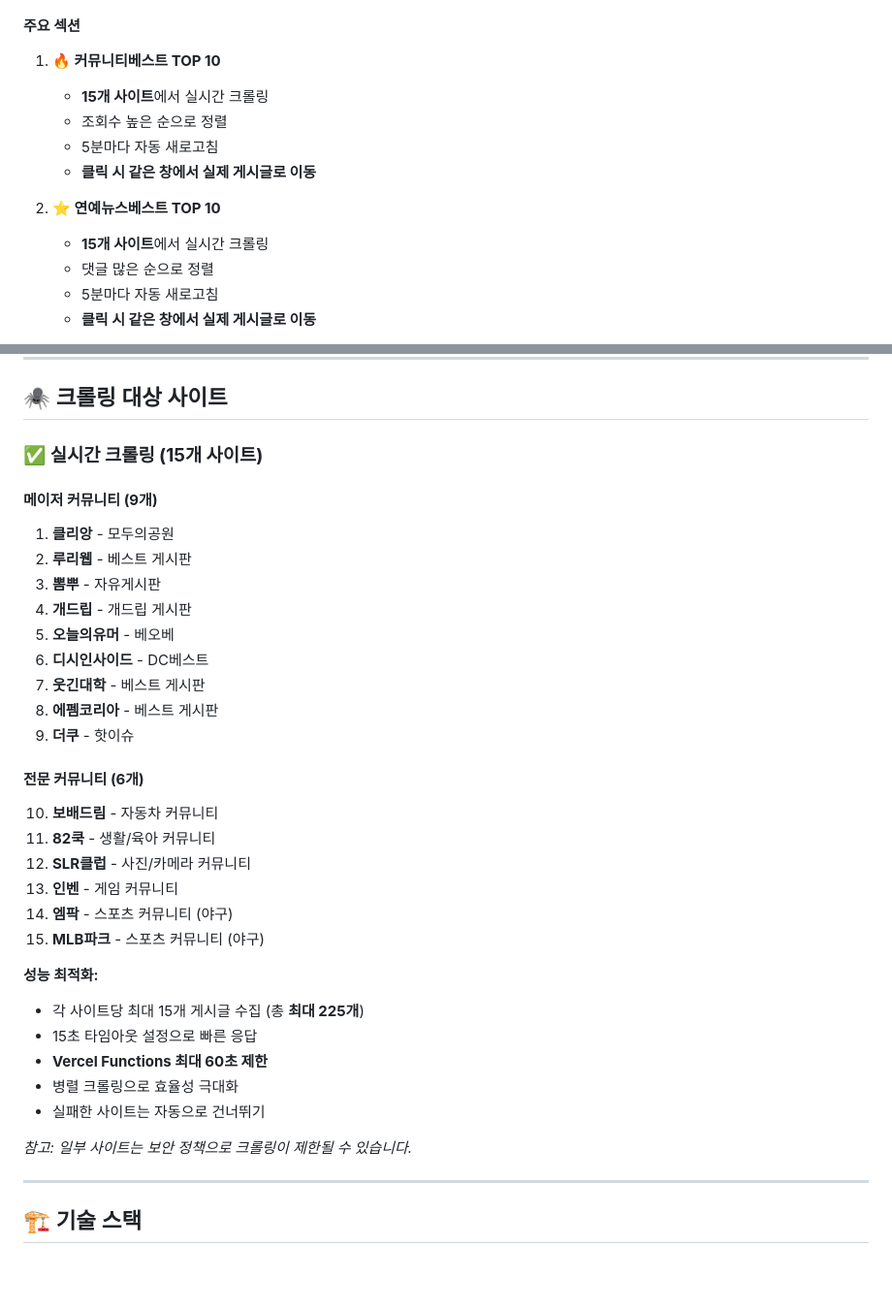
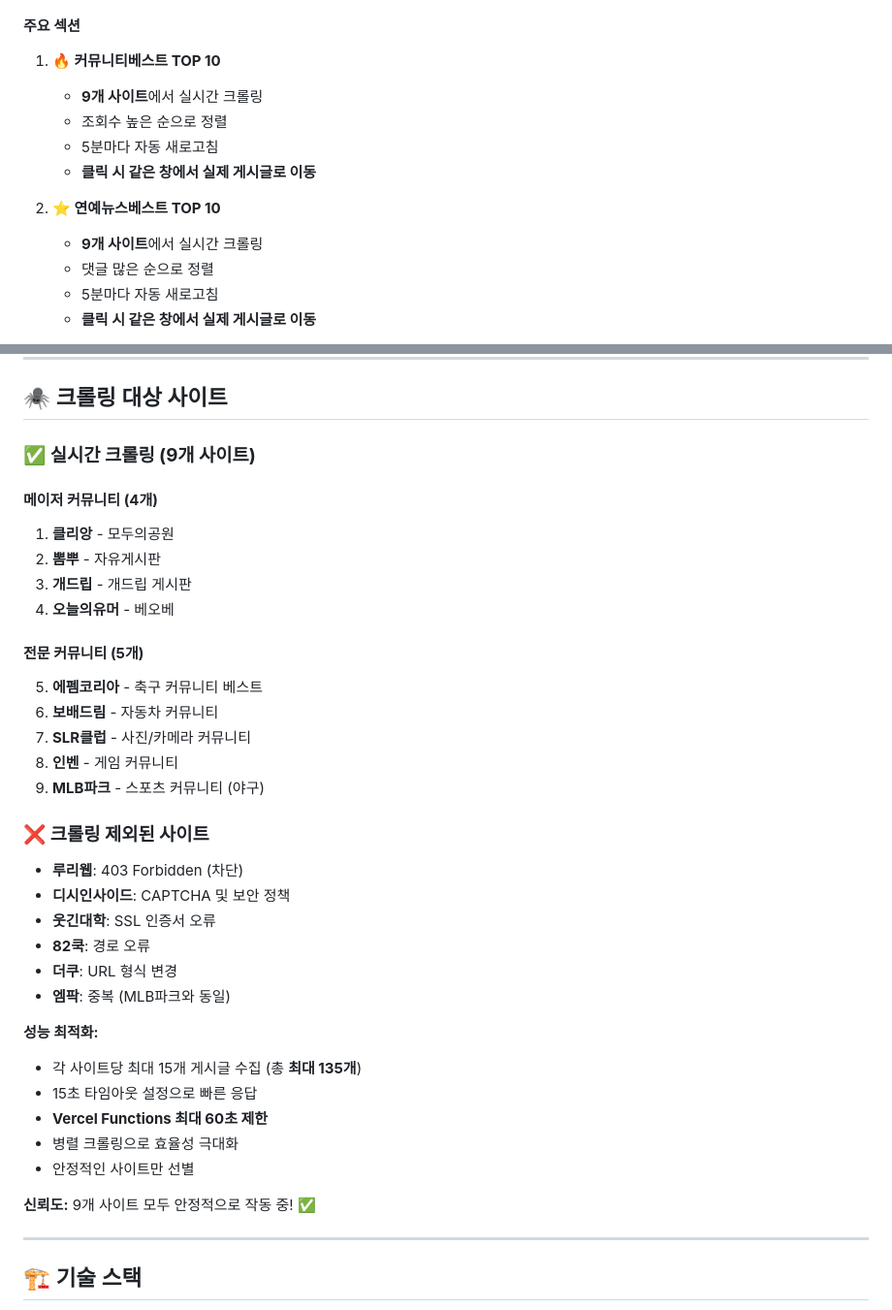
Before and after one commit to multibox0521-collab/humor-community-hub, a Markdown page: README.md, 2 parts joined by grey strips. Shown at 97% size. GitHub-like rendering; blank space fills up the shorter version.

```diff
--- a/README.md
+++ b/README.md
@@ -21,13 +21,13 @@
 #### **주요 섹션**
 
 1. **🔥 커뮤니티베스트 TOP 10**
-   - **15개 사이트**에서 실시간 크롤링
+   - **9개 사이트**에서 실시간 크롤링
    - 조회수 높은 순으로 정렬
    - 5분마다 자동 새로고침
    - **클릭 시 같은 창에서 실제 게시글로 이동**
 
 2. **⭐ 연예뉴스베스트 TOP 10**
-   - **15개 사이트**에서 실시간 크롤링
+   - **9개 사이트**에서 실시간 크롤링
    - 댓글 많은 순으로 정렬
    - 5분마다 자동 새로고침
    - **클릭 시 같은 창에서 실제 게시글로 이동**
@@ -101,35 +101,37 @@
 
 ## 🕷️ 크롤링 대상 사이트
 
-### ✅ **실시간 크롤링 (15개 사이트)**
+### ✅ **실시간 크롤링 (9개 사이트)**
 
-#### **메이저 커뮤니티 (9개)**
+#### **메이저 커뮤니티 (4개)**
 1. **클리앙** - 모두의공원
-2. **루리웹** - 베스트 게시판
-3. **뽐뿌** - 자유게시판
-4. **개드립** - 개드립 게시판
-5. **오늘의유머** - 베오베
-6. **디시인사이드** - DC베스트
-7. **웃긴대학** - 베스트 게시판
-8. **에펨코리아** - 베스트 게시판
-9. **더쿠** - 핫이슈
+2. **뽐뿌** - 자유게시판
+3. **개드립** - 개드립 게시판
+4. **오늘의유머** - 베오베
 
-#### **전문 커뮤니티 (6개)**
-10. **보배드림** - 자동차 커뮤니티
-11. **82쿡** - 생활/육아 커뮤니티
-12. **SLR클럽** - 사진/카메라 커뮤니티
-13. **인벤** - 게임 커뮤니티
-14. **엠팍** - 스포츠 커뮤니티 (야구)
-15. **MLB파크** - 스포츠 커뮤니티 (야구)
+#### **전문 커뮤니티 (5개)**
+5. **에펨코리아** - 축구 커뮤니티 베스트
+6. **보배드림** - 자동차 커뮤니티
+7. **SLR클럽** - 사진/카메라 커뮤니티
+8. **인벤** - 게임 커뮤니티
+9. **MLB파크** - 스포츠 커뮤니티 (야구)
+
+### ❌ **크롤링 제외된 사이트**
+- **루리웹**: 403 Forbidden (차단)
+- **디시인사이드**: CAPTCHA 및 보안 정책
+- **웃긴대학**: SSL 인증서 오류
+- **82쿡**: 경로 오류
+- **더쿠**: URL 형식 변경
+- **엠팍**: 중복 (MLB파크와 동일)
 
 **성능 최적화:**
-- 각 사이트당 최대 15개 게시글 수집 (총 **최대 225개**)
+- 각 사이트당 최대 15개 게시글 수집 (총 **최대 135개**)
 - 15초 타임아웃 설정으로 빠른 응답
 - **Vercel Functions 최대 60초 제한**
 - 병렬 크롤링으로 효율성 극대화
-- 실패한 사이트는 자동으로 건너뛰기
+- 안정적인 사이트만 선별
 
-*참고: 일부 사이트는 보안 정책으로 크롤링이 제한될 수 있습니다.*
+**신뢰도:** 9개 사이트 모두 안정적으로 작동 중! ✅
 
 ---
 
```
